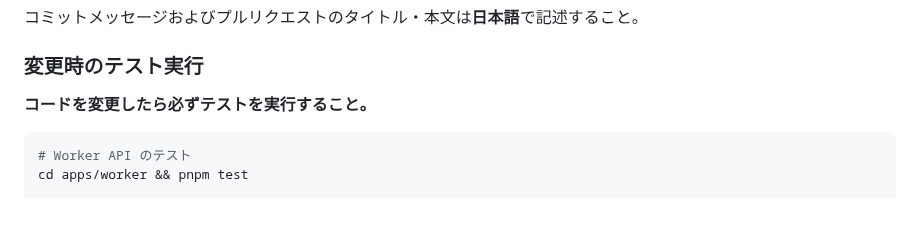
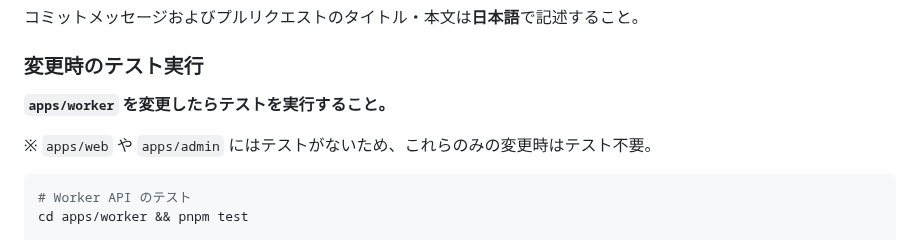
Before and after one commit to sngazm/imagecaster, a Markdown page: CLAUDE.md, the part around the change. GitHub-like rendering; blank space fills up the shorter version.

Commit message:
docs: テスト実行はworker変更時のみ必要であることを明記

````diff
--- a/CLAUDE.md
+++ b/CLAUDE.md
@@ -32,7 +32,9 @@ podcast-platform/
 
 ### 変更時のテスト実行
 
-**コードを変更したら必ずテストを実行すること。**
+**`apps/worker` を変更したらテストを実行すること。**
+
+※ `apps/web` や `apps/admin` にはテストがないため、これらのみの変更時はテスト不要。
 
 ```bash
 # Worker API のテスト
````
